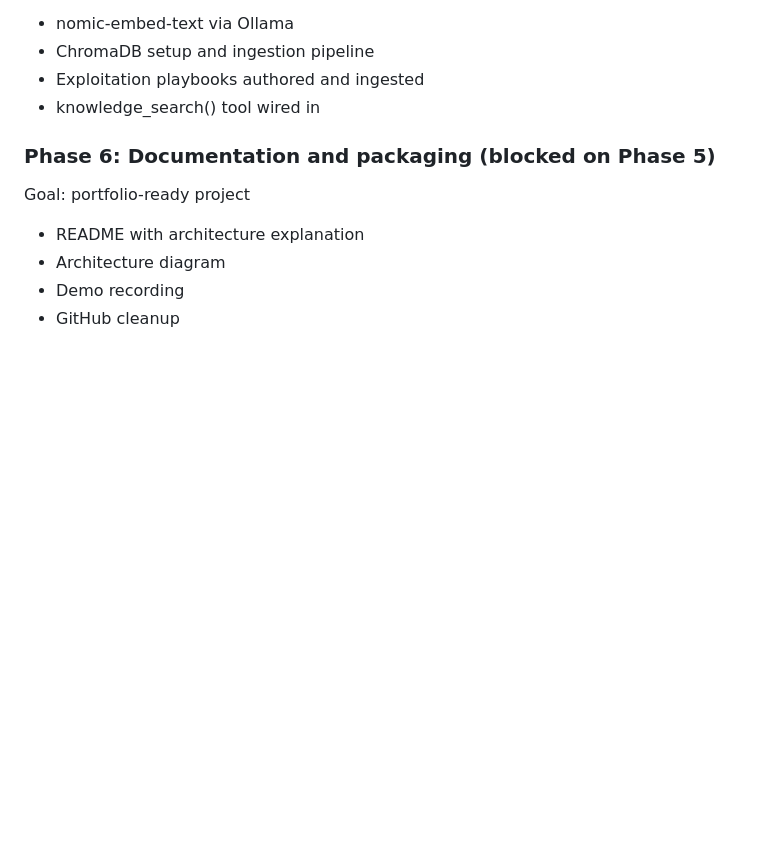
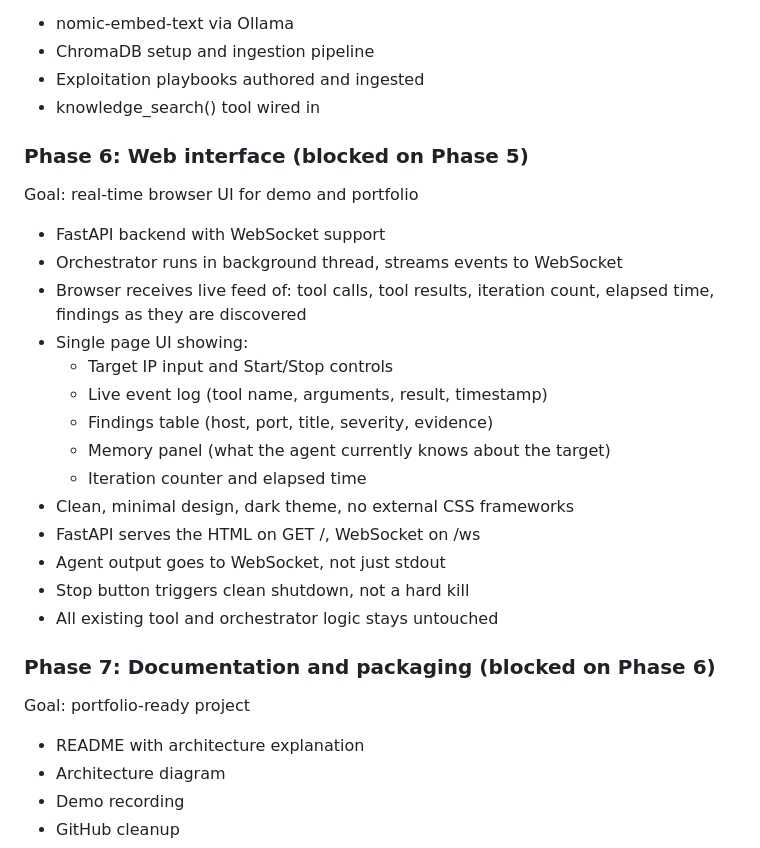
Before and after one commit to tjbrett03/msf-agent, a Markdown page: CLAUDE.md, the part around the change. GitHub-like rendering; blank space fills up the shorter version.

Commit message:
Add Phase 6 (web interface) to roadmap, renumber docs phase to 7
FastAPI + WebSocket backend, single-page dark-theme UI with live event
log, findings table, memory panel, and clean stop control. Old Phase 6
(documentation) becomes Phase 7.

Co-Authored-By: Claude Sonnet 4.6 <noreply@anthropic.com>

```diff
--- a/CLAUDE.md
+++ b/CLAUDE.md
@@ -132,7 +132,25 @@ Goal: agent has domain expertise beyond CVE data
 - Exploitation playbooks authored and ingested
 - knowledge_search() tool wired in
 
-### Phase 6: Documentation and packaging (blocked on Phase 5)
+### Phase 6: Web interface (blocked on Phase 5)
+Goal: real-time browser UI for demo and portfolio
+- FastAPI backend with WebSocket support
+- Orchestrator runs in background thread, streams events to WebSocket
+- Browser receives live feed of: tool calls, tool results, iteration count,
+  elapsed time, findings as they are discovered
+- Single page UI showing:
+    - Target IP input and Start/Stop controls
+    - Live event log (tool name, arguments, result, timestamp)
+    - Findings table (host, port, title, severity, evidence)
+    - Memory panel (what the agent currently knows about the target)
+    - Iteration counter and elapsed time
+- Clean, minimal design, dark theme, no external CSS frameworks
+- FastAPI serves the HTML on GET /, WebSocket on /ws
+- Agent output goes to WebSocket, not just stdout
+- Stop button triggers clean shutdown, not a hard kill
+- All existing tool and orchestrator logic stays untouched
+
+### Phase 7: Documentation and packaging (blocked on Phase 6)
 Goal: portfolio-ready project
 - README with architecture explanation
 - Architecture diagram
```
